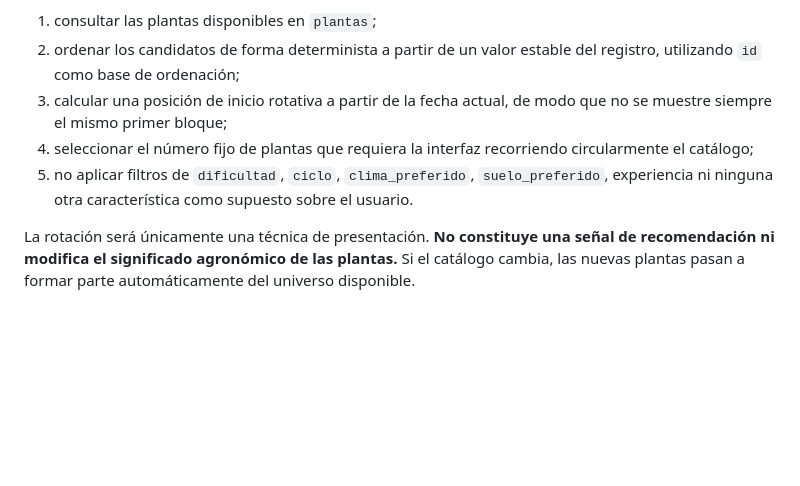
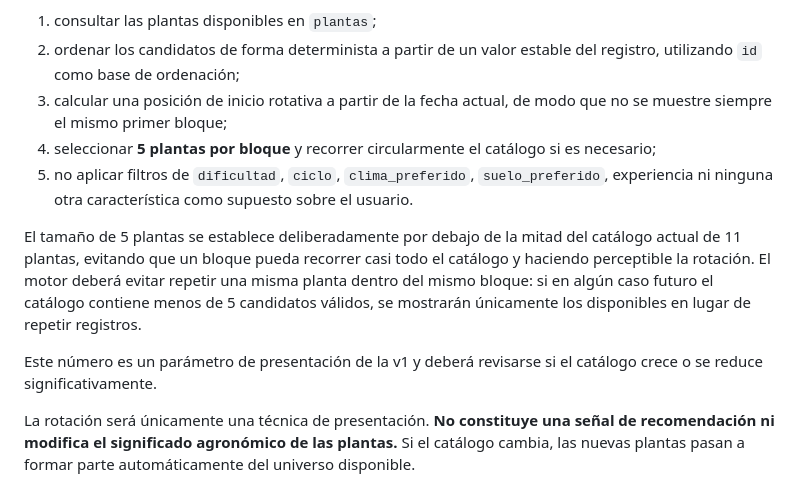
Before and after one commit to ReptilianTrader01/Agropedia-V.2, a Markdown page: docs/fase-3-3-diseno-motor.md, the part around the change. GitHub-like rendering; blank space fills up the shorter version.

Commit message:
docs: fijar tamaño del bloque en arranque en frio

```diff
--- a/docs/fase-3-3-diseno-motor.md
+++ b/docs/fase-3-3-diseno-motor.md
@@ -222,8 +222,12 @@ La regla será:
 1. consultar las plantas disponibles en `plantas`;
 2. ordenar los candidatos de forma determinista a partir de un valor estable del registro, utilizando `id` como base de ordenación;
 3. calcular una posición de inicio rotativa a partir de la fecha actual, de modo que no se muestre siempre el mismo primer bloque;
-4. seleccionar el número fijo de plantas que requiera la interfaz recorriendo circularmente el catálogo;
+4. seleccionar **5 plantas por bloque** y recorrer circularmente el catálogo si es necesario;
 5. no aplicar filtros de `dificultad`, `ciclo`, `clima_preferido`, `suelo_preferido`, experiencia ni ninguna otra característica como supuesto sobre el usuario.
+
+El tamaño de 5 plantas se establece deliberadamente por debajo de la mitad del catálogo actual de 11 plantas, evitando que un bloque pueda recorrer casi todo el catálogo y haciendo perceptible la rotación. El motor deberá evitar repetir una misma planta dentro del mismo bloque: si en algún caso futuro el catálogo contiene menos de 5 candidatos válidos, se mostrarán únicamente los disponibles en lugar de repetir registros.
+
+Este número es un parámetro de presentación de la v1 y deberá revisarse si el catálogo crece o se reduce significativamente.
 
 La rotación será únicamente una técnica de presentación. **No constituye una señal de recomendación ni modifica el significado agronómico de las plantas.** Si el catálogo cambia, las nuevas plantas pasan a formar parte automáticamente del universo disponible.
 
```
